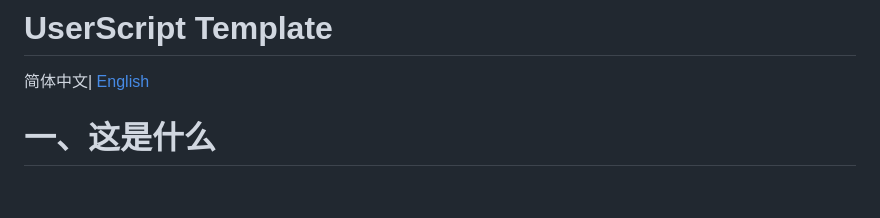
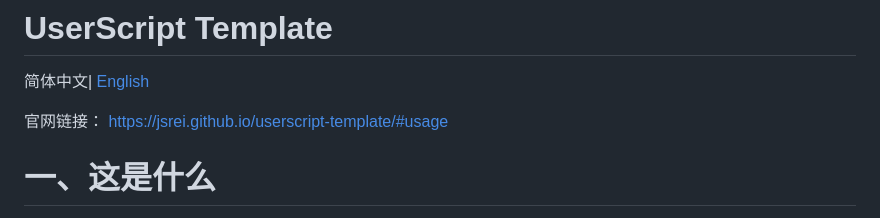
Before and after one commit to JSREI/userscript-template, a Markdown page: README.md, the part around the change. GitHub-like rendering; blank space fills up the shorter version.

Commit message:
feat: 增加官网链接

```diff
--- a/README.md
+++ b/README.md
@@ -1,6 +1,8 @@
 # UserScript Template
 
 简体中文| [English](./README_en.md)
+
+官网链接： https://jsrei.github.io/userscript-template/#usage
 
 # 一、这是什么
 
```
